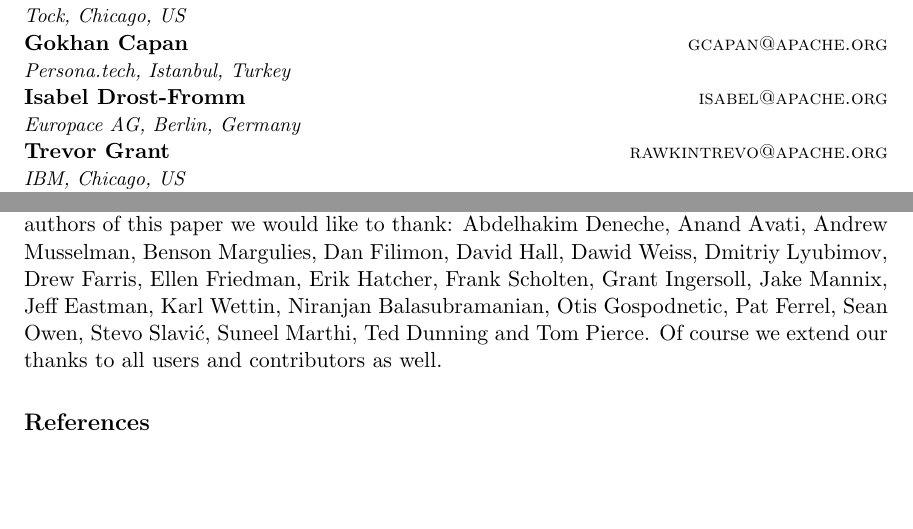
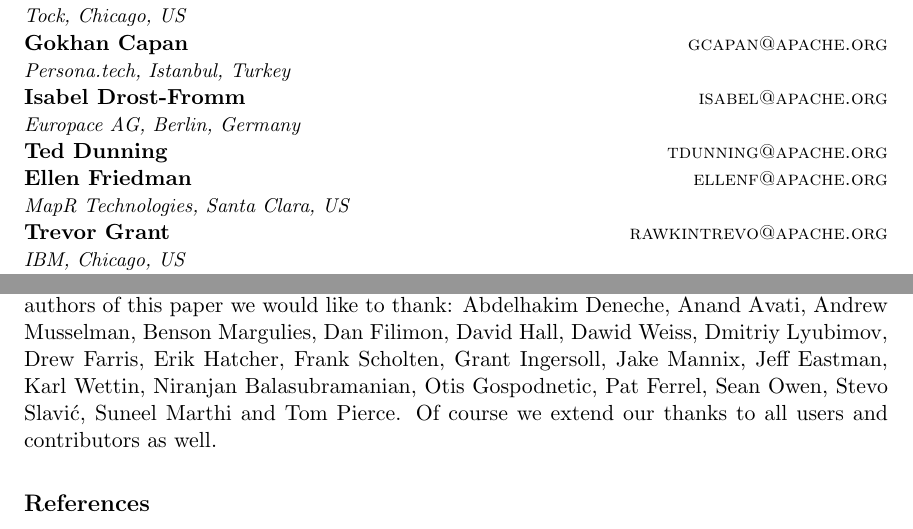
Before and after one commit to sscdotopen/mahout-jmlr, a LaTeX paper (mahout.tex): two parts of pages 1 and 5 of 7, joined at a grey line, cut so that both start at the same text, the shorter picture padded with empty space. Compiled offline with pdfLaTeX.

Commit message:
Added Ted and Ellen

```diff
--- a/mahout.tex
+++ b/mahout.tex
@@ -53,6 +53,10 @@
   \name Isabel Drost-Fromm \email isabel@apache.org\\
   \addr Europace AG, Berlin, Germany\\
   %
+  \name Ted Dunning \email tdunning@apache.org\\
+  \name Ellen Friedman \email ellenf@apache.org\\
+  \addr MapR Technologies, Santa Clara, US\\
+  %
   \name Trevor Grant \email rawkintrevo@apache.org\\
   \addr IBM, Chicago, US\\
   %
@@ -126,7 +129,6 @@ Mahout is run as a top-level project under the umbrella of the Apache Software F
 \acks{}
-Over the years, Mahout has been the product of the efforts of numerous people. The authors of this paper we would like to thank: Abdelhakim Deneche, Anand Avati, Andrew Musselman, Benson Margulies, Dan Filimon, David Hall, Dawid Weiss, Dmitriy Lyubimov, Drew Farris, Ellen Friedman, Erik Hatcher, Frank Scholten, Grant Ingersoll, Jake Mannix, Jeff Eastman, Karl Wettin, Niranjan Balasubramanian, Otis Gospodnetic, Pat Ferrel, Sean Owen, Stevo Slavić, Suneel Marthi, Ted Dunning and Tom Pierce. Of course we extend our thanks to all users and contributors as well.
+Over the years, Mahout has been the product of the efforts of numerous people. The authors of this paper we would like to thank: Abdelhakim Deneche, Anand Avati, Andrew Musselman, Benson Margulies, Dan Filimon, David Hall, Dawid Weiss, Dmitriy Lyubimov, Drew Farris, Erik Hatcher, Frank Scholten, Grant Ingersoll, Jake Mannix, Jeff Eastman, Karl Wettin, Niranjan Balasubramanian, Otis Gospodnetic, Pat Ferrel, Sean Owen, Stevo Slavić, Suneel Marthi and Tom Pierce. Of course we extend our thanks to all users and contributors as well.
 
-%\vskip 0.2in
 \bibliography{mahout}
 
 \end{document}
```
Also changed, not shown: mahout.pdf, mahout.tex (5 more changed lines).
